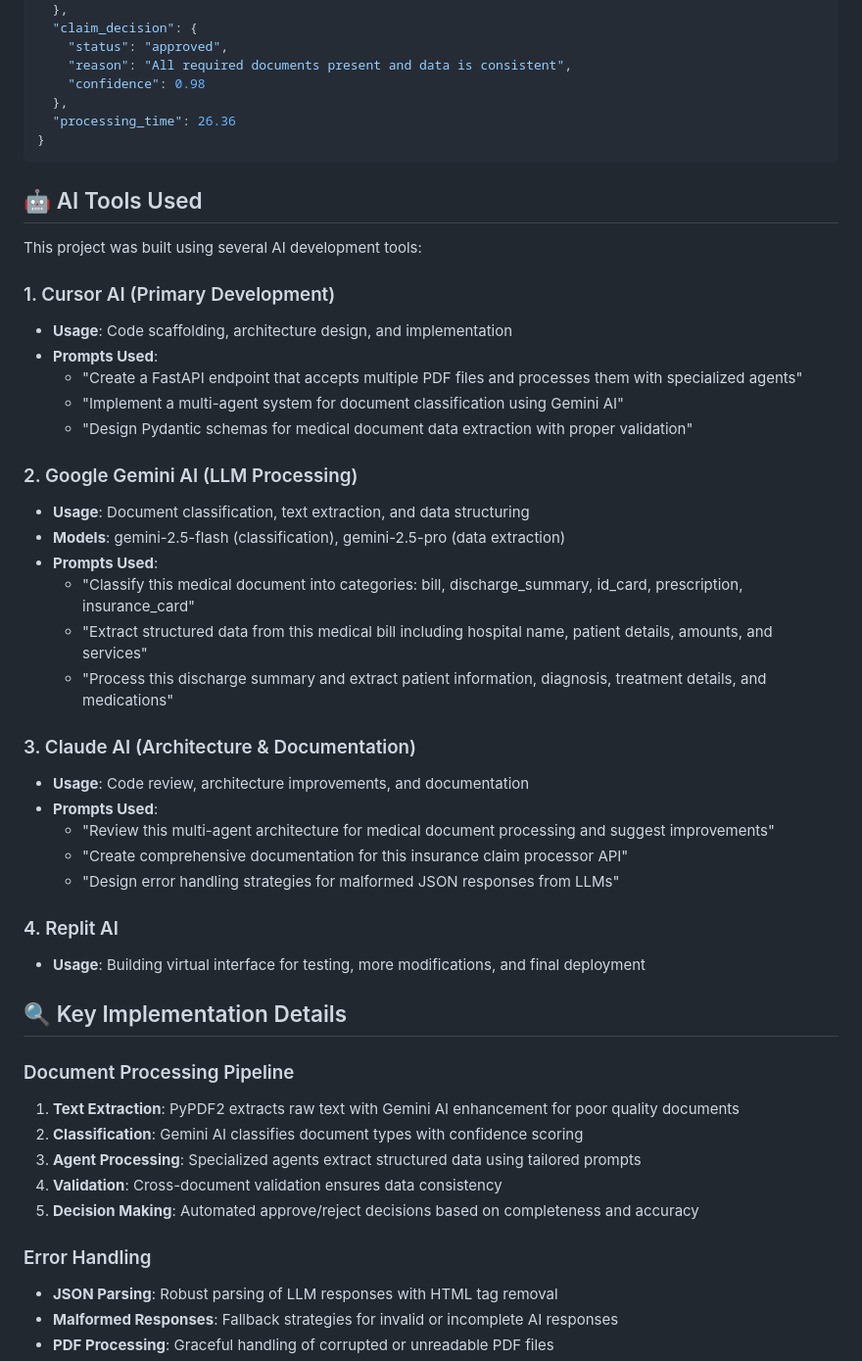
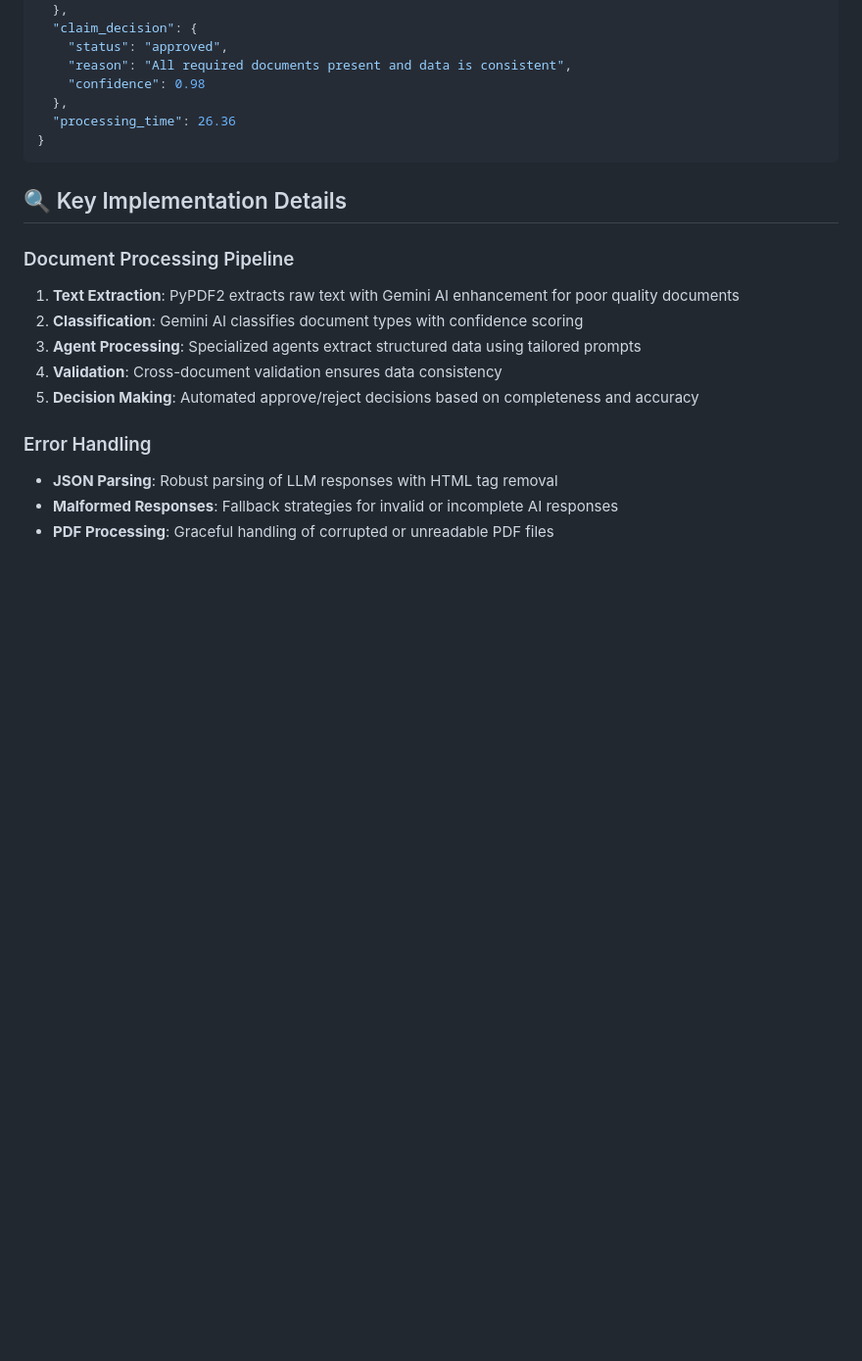
Before and after one commit to pampati1124/MedicalClaimPro, a Markdown page: README.md, the part around the change. Shown at 98% size. Drawn GitHub-style; blank space fills up the shorter version.

````diff
--- a/README.md
+++ b/README.md
@@ -161,35 +161,6 @@ curl http://localhost:5000/health
 }
 ```
 
-## 🤖 AI Tools Used
-
-This project was built using several AI development tools:
-
-### 1. Cursor AI (Primary Development)
-- **Usage**: Code scaffolding, architecture design, and implementation
-- **Prompts Used**:
-  - "Create a FastAPI endpoint that accepts multiple PDF files and processes them with specialized agents"
-  - "Implement a multi-agent system for document classification using Gemini AI"
-  - "Design Pydantic schemas for medical document data extraction with proper validation"
-
-### 2. Google Gemini AI (LLM Processing)
-- **Usage**: Document classification, text extraction, and data structuring
-- **Models**: gemini-2.5-flash (classification), gemini-2.5-pro (data extraction)
-- **Prompts Used**:
-  - "Classify this medical document into categories: bill, discharge_summary, id_card, prescription, insurance_card"
-  - "Extract structured data from this medical bill including hospital name, patient details, amounts, and services"
-  - "Process this discharge summary and extract patient information, diagnosis, treatment details, and medications"
-
-### 3. Claude AI (Architecture & Documentation)
-- **Usage**: Code review, architecture improvements, and documentation
-- **Prompts Used**:
-  - "Review this multi-agent architecture for medical document processing and suggest improvements"
-  - "Create comprehensive documentation for this insurance claim processor API"
-  - "Design error handling strategies for malformed JSON responses from LLMs"
-
-### 4. Replit AI
-- **Usage**: Building virtual interface for testing, more modifications, and final deployment
-
 ## 🔍 Key Implementation Details
 
 ### Document Processing Pipeline
````
